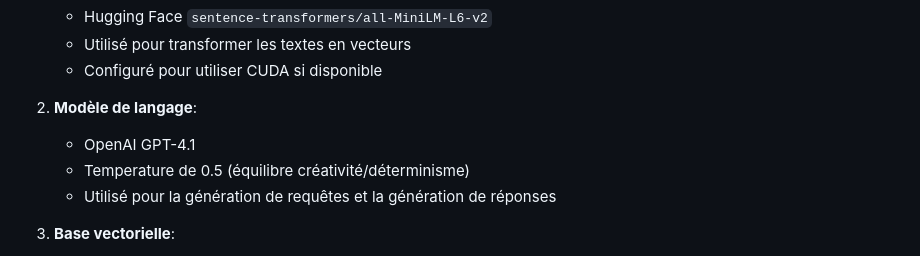
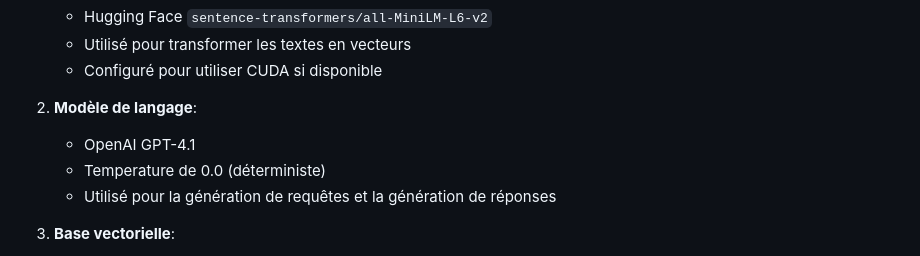
Before and after one commit to CoCoRoRooo/TB, a Markdown page: docs/documentation_technique.md, the part around the change. Rendered like a GitHub page.

Commit message:
Mise à jour style et documentation technique

```diff
--- a/docs/documentation_technique.md
+++ b/docs/documentation_technique.md
@@ -1337,7 +1337,7 @@ Le système utilise:
 
 2. **Modèle de langage**:
    - OpenAI GPT-4.1
-   - Temperature de 0.5 (équilibre créativité/déterminisme)
+   - Temperature de 0.0 (déterministe)
    - Utilisé pour la génération de requêtes et la génération de réponses
 
 3. **Base vectorielle**:
```
